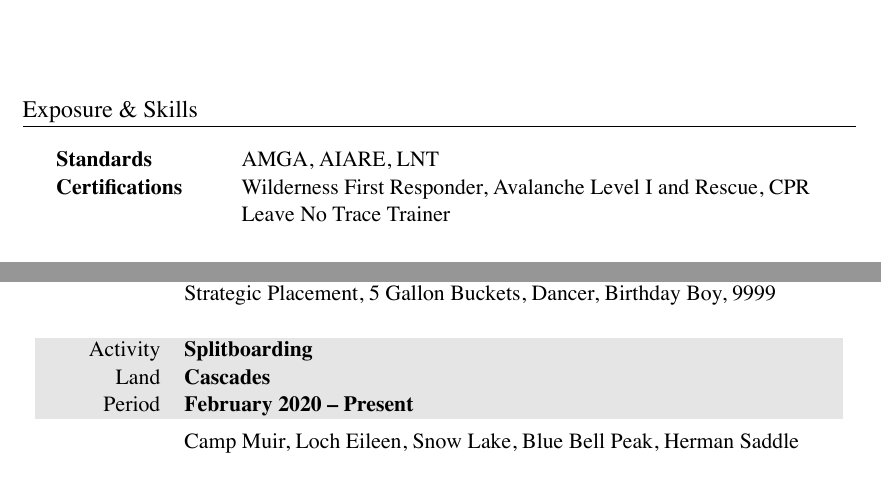
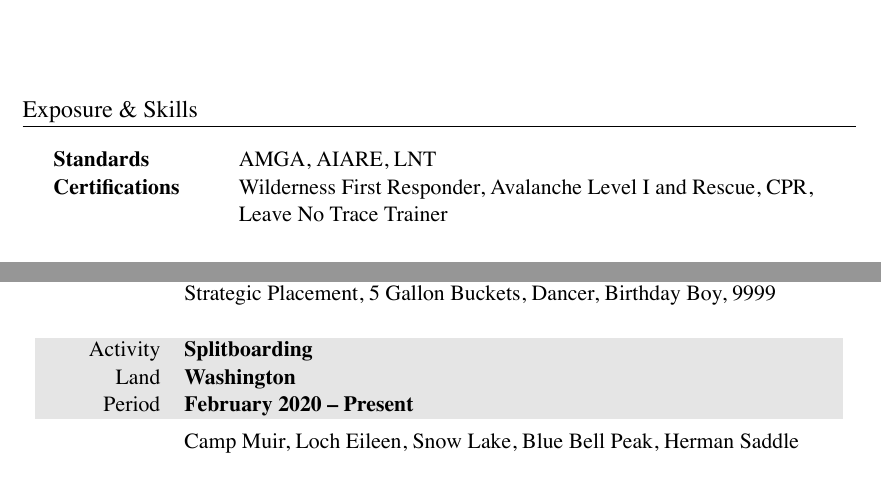
Before and after one commit to markopfell/life, a LaTeX CV (work/mountain_guiding/mark_opfell,climbing_resume.tex): two parts of the page, joined at a grey line, cut so that both start at the same text. The pictures show the PDF file work/mountain_guiding/mark_opfell,climbing_resume.pdf that the author committed with the source.

Commit message:
Minor tweaks

```diff
--- a/work/mountain_guiding/mark_opfell,climbing_resume.tex
+++ b/work/mountain_guiding/mark_opfell,climbing_resume.tex
@@ -100,7 +100,7 @@ Strategic Placement, 5 Gallon Buckets, Dancer, Birthday Boy, 9999\\
 \end{tabularx}
 \begin{tabularx}{0.97\linewidth}{>{\raggedleft\scshape}p{2cm}X}
 \gray Activity & \textbf{Splitboarding}\\
-\gray Land & \textbf{Cascades} \hfill \\
+\gray Land & \textbf{Washington} \hfill \\
 \gray Period & \textbf{February 2020 -- Present}\\
 &
 \vspace{-0.15 cm}
```
Also changed, not shown: work/mountain_guiding/mark_opfell,climbing_resume.pdf, work/mountain_guiding/mark_opfell,climbing_resume.tex (2 more changed lines).
